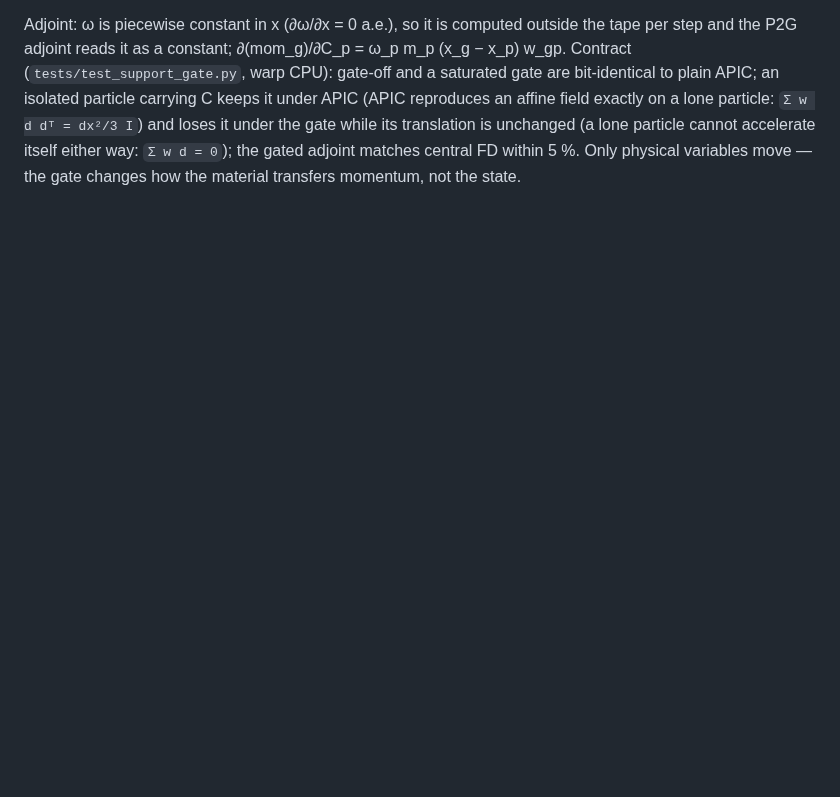
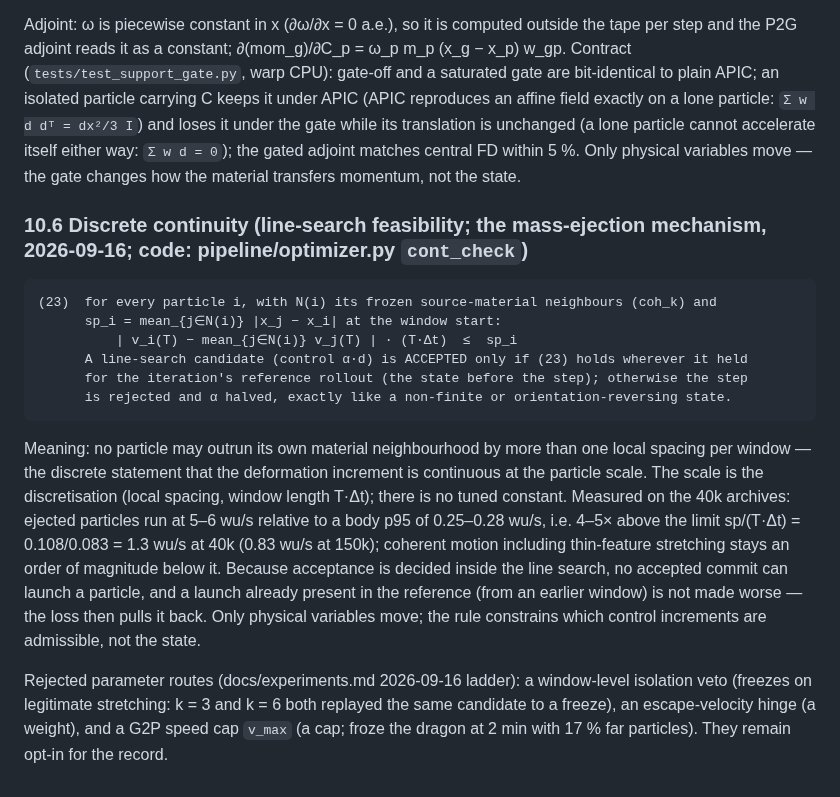
Before and after one commit to Chayoso/Shape-morphing-binder, a Markdown page: docs/method.md, the part around the change. Drawn GitHub-style; blank space fills up the shorter version.

````diff
--- a/docs/method.md
+++ b/docs/method.md
@@ -264,3 +264,30 @@ reproduces an affine field exactly on a lone particle: `Σ w d dᵀ = dx²/3 I`)
 under the gate while its translation is unchanged (a lone particle cannot accelerate itself
 either way: `Σ w d = 0`); the gated adjoint matches central FD within 5 %. Only physical
 variables move — the gate changes how the material transfers momentum, not the state.
+
+### 10.6 Discrete continuity (line-search feasibility; the mass-ejection mechanism, 2026-09-16; code: pipeline/optimizer.py `cont_check`)
+
+```
+(23)  for every particle i, with N(i) its frozen source-material neighbours (coh_k) and
+      sp_i = mean_{j∈N(i)} |x_j − x_i| at the window start:
+          | v_i(T) − mean_{j∈N(i)} v_j(T) | · (T·Δt)  ≤  sp_i
+      A line-search candidate (control α·d) is ACCEPTED only if (23) holds wherever it held
+      for the iteration's reference rollout (the state before the step); otherwise the step
+      is rejected and α halved, exactly like a non-finite or orientation-reversing state.
+```
+
+Meaning: no particle may outrun its own material neighbourhood by more than one local
+spacing per window — the discrete statement that the deformation increment is continuous at
+the particle scale. The scale is the discretisation (local spacing, window length T·Δt); there
+is no tuned constant. Measured on the 40k archives: ejected particles run at 5–6 wu/s
+relative to a body p95 of 0.25–0.28 wu/s, i.e. 4–5× above the limit sp/(T·Δt) = 0.108/0.083
+= 1.3 wu/s at 40k (0.83 wu/s at 150k); coherent motion including thin-feature stretching
+stays an order of magnitude below it. Because acceptance is decided inside the line search,
+no accepted commit can launch a particle, and a launch already present in the reference
+(from an earlier window) is not made worse — the loss then pulls it back. Only physical
+variables move; the rule constrains which control increments are admissible, not the state.
+
+Rejected parameter routes (docs/experiments.md 2026-09-16 ladder): a window-level isolation
+veto (freezes on legitimate stretching: k = 3 and k = 6 both replayed the same candidate to
+a freeze), an escape-velocity hinge (a weight), and a G2P speed cap `v_max` (a cap; froze
+the dragon at 2 min with 17 % far particles). They remain opt-in for the record.
````
Also changed, not shown: docs/experiments.md (+13 -6 lines).
